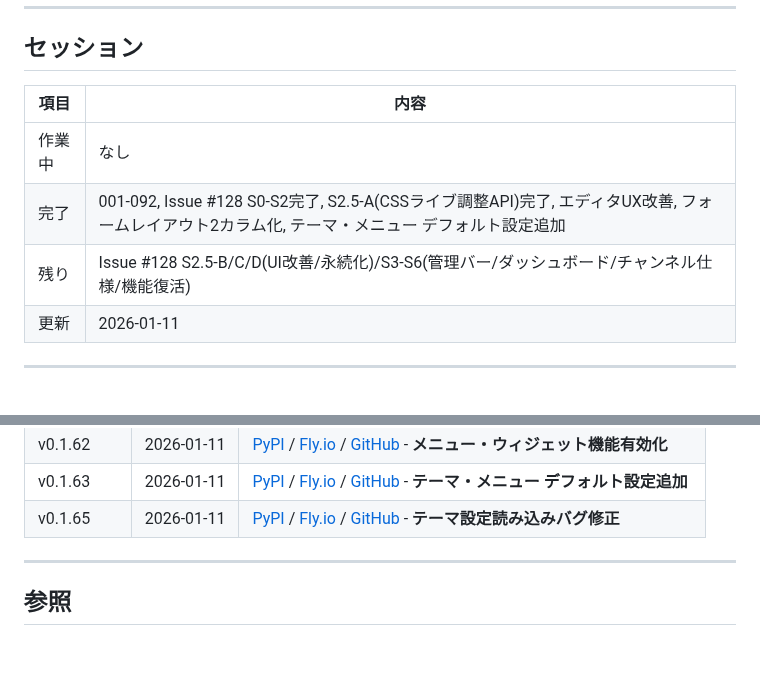
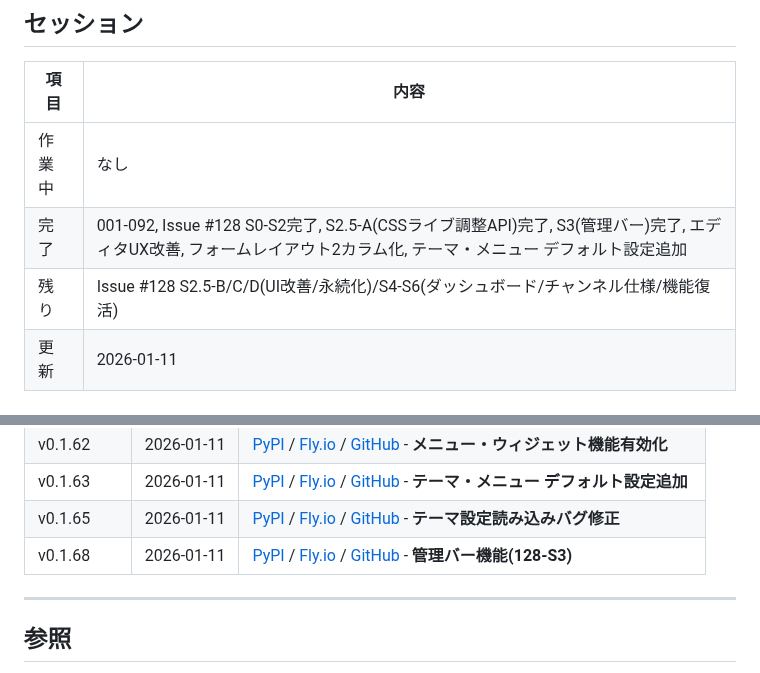
Before and after one commit to makoronu/focomy, a Markdown page: CLAUDE.md, 2 parts joined by grey strips. Rendered like a GitHub page; blank space fills up the shorter version.

Commit message:
docs: v0.1.68リリース記録
Co-Authored-By: Claude Opus 4.5 <noreply@anthropic.com>

```diff
--- a/CLAUDE.md
+++ b/CLAUDE.md
@@ -70,8 +70,8 @@
 | 項目 | 内容 |
 |------|------|
 | 作業中 | なし |
-| 完了 | 001-092, Issue #128 S0-S2完了, S2.5-A(CSSライブ調整API)完了, エディタUX改善, フォームレイアウト2カラム化, テーマ・メニュー デフォルト設定追加 |
-| 残り | Issue #128 S2.5-B/C/D(UI改善/永続化)/S3-S6(管理バー/ダッシュボード/チャンネル仕様/機能復活) |
+| 完了 | 001-092, Issue #128 S0-S2完了, S2.5-A(CSSライブ調整API)完了, S3(管理バー)完了, エディタUX改善, フォームレイアウト2カラム化, テーマ・メニュー デフォルト設定追加 |
+| 残り | Issue #128 S2.5-B/C/D(UI改善/永続化)/S4-S6(ダッシュボード/チャンネル仕様/機能復活) |
 | 更新 | 2026-01-11 |
 
 ---
@@ -126,6 +126,7 @@ cd ~/my_programing/focomy/core && uvicorn main:app --reload --port 8000
 | v0.1.62 | 2026-01-11 | [PyPI](https://pypi.org/project/focomy/0.1.62/) / [Fly.io](https://focomy-cms.fly.dev) / [GitHub](https://github.com/makoronu/focomy) - **メニュー・ウィジェット機能有効化** |
 | v0.1.63 | 2026-01-11 | [PyPI](https://pypi.org/project/focomy/0.1.63/) / [Fly.io](https://focomy-cms.fly.dev) / [GitHub](https://github.com/makoronu/focomy) - **テーマ・メニュー デフォルト設定追加** |
 | v0.1.65 | 2026-01-11 | [PyPI](https://pypi.org/project/focomy/0.1.65/) / [Fly.io](https://focomy-cms.fly.dev) / [GitHub](https://github.com/makoronu/focomy) - **テーマ設定読み込みバグ修正** |
+| v0.1.68 | 2026-01-11 | [PyPI](https://pypi.org/project/focomy/0.1.68/) / [Fly.io](https://focomy-cms.fly.dev) / [GitHub](https://github.com/makoronu/focomy) - **管理バー機能(128-S3)** |
 
 ---
 
```
